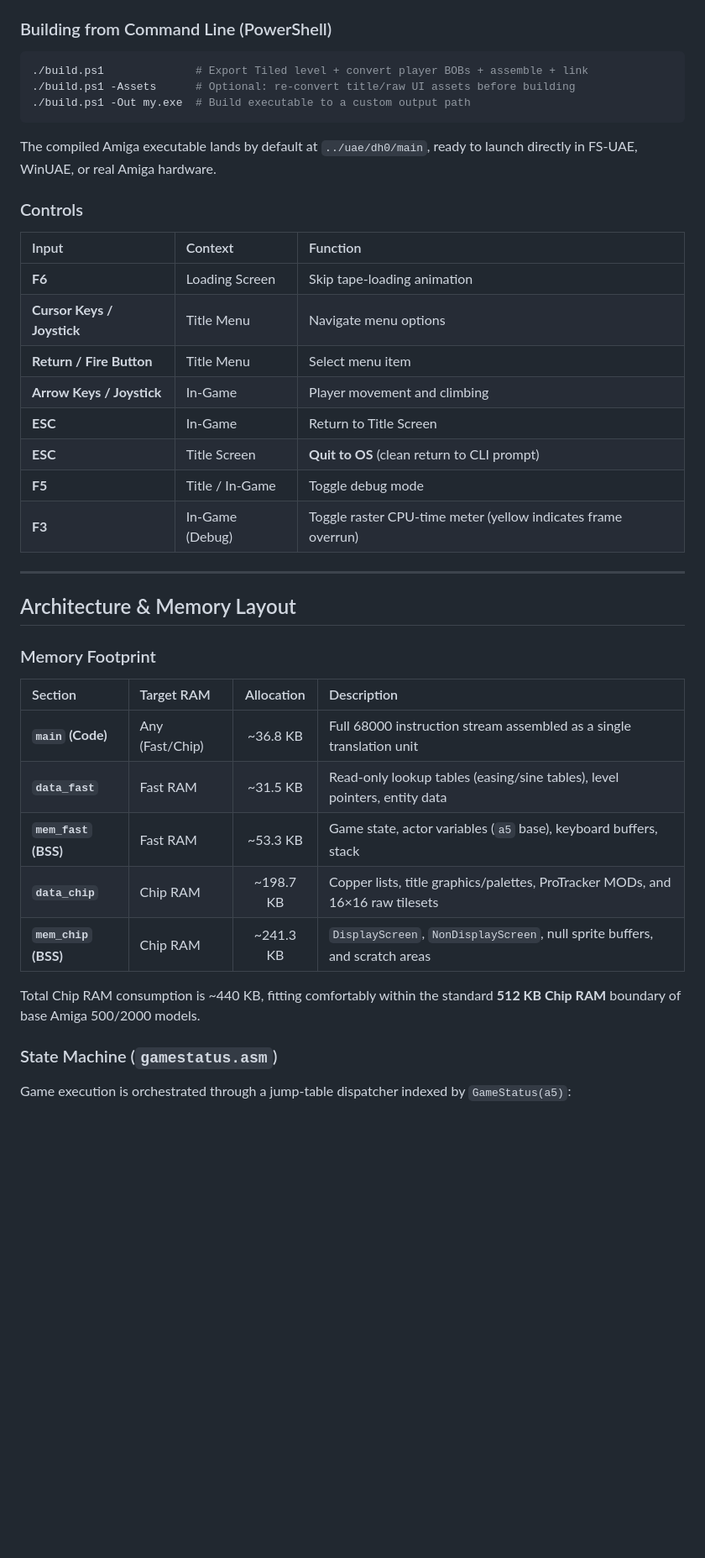
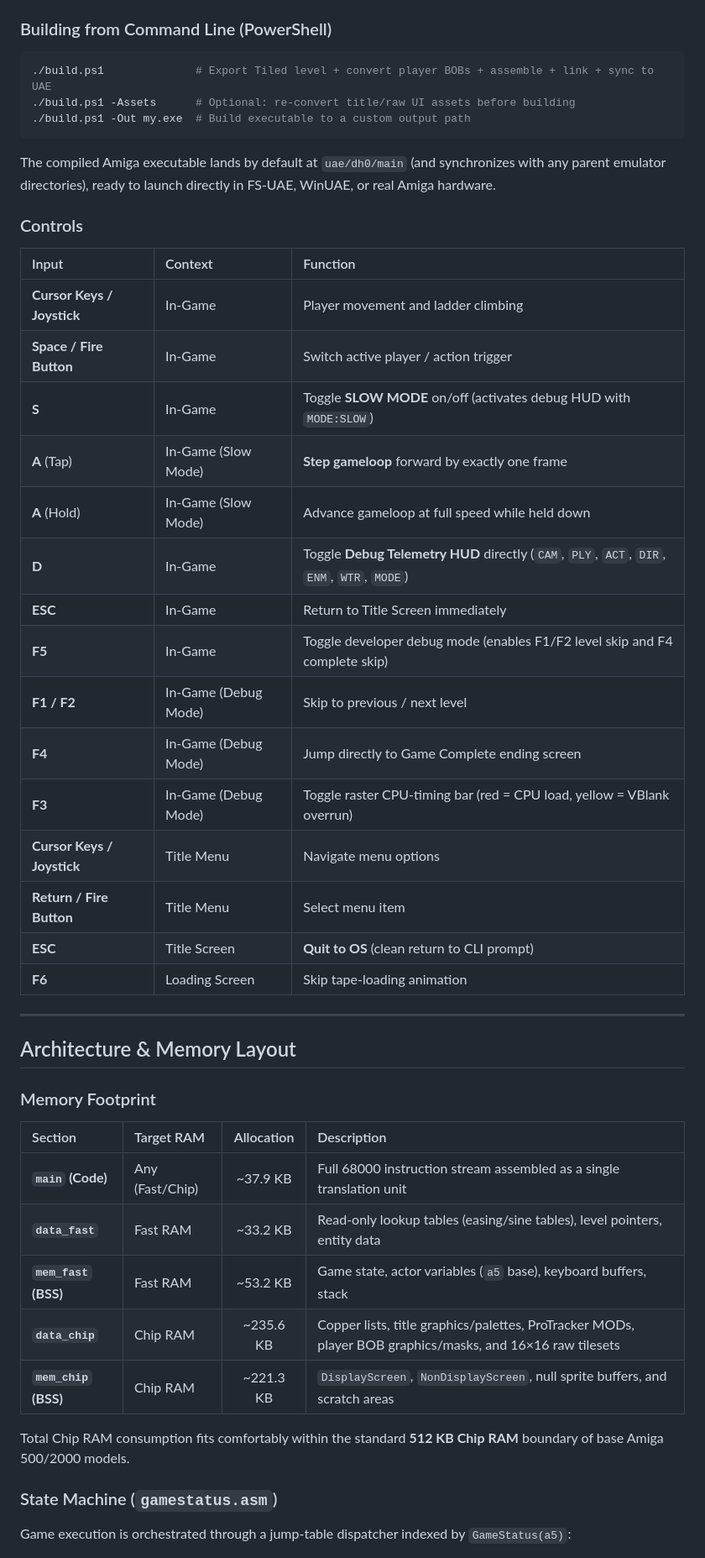
Before and after one commit to ELMGames/AmigaGameEngine, a Markdown page: README.md, the part around one of its changes. Shown at 84% size. Rendered like a GitHub page; blank space fills up the shorter version.

````diff
--- a/README.md
+++ b/README.md
@@ -27,25 +29,32 @@ Out of the box, it features a complete boot-to-gameplay pipeline: custom OS take
 ### Building from Command Line (PowerShell)
 
 ```powershell
-./build.ps1              # Export Tiled level + convert player BOBs + assemble + link
+./build.ps1              # Export Tiled level + convert player BOBs + assemble + link + sync to UAE
 ./build.ps1 -Assets      # Optional: re-convert title/raw UI assets before building
 ./build.ps1 -Out my.exe  # Build executable to a custom output path
 ```
 
-The compiled Amiga executable lands by default at `../uae/dh0/main`, ready to launch directly in FS-UAE, WinUAE, or real Amiga hardware.
+The compiled Amiga executable lands by default at `uae/dh0/main` (and synchronizes with any parent emulator directories), ready to launch directly in FS-UAE, WinUAE, or real Amiga hardware.
 
 ### Controls
 
 | Input | Context | Function |
 | :--- | :--- | :--- |
-| **F6** | Loading Screen | Skip tape-loading animation |
+| **Cursor Keys / Joystick** | In-Game | Player movement and ladder climbing |
+| **Space / Fire Button** | In-Game | Switch active player / action trigger |
+| **S** | In-Game | Toggle **SLOW MODE** on/off (activates debug HUD with `MODE:SLOW`) |
+| **A** (Tap) | In-Game (Slow Mode) | **Step gameloop** forward by exactly one frame |
+| **A** (Hold) | In-Game (Slow Mode) | Advance gameloop at full speed while held down |
+| **D** | In-Game | Toggle **Debug Telemetry HUD** directly (`CAM`, `PLY`, `ACT`, `DIR`, `ENM`, `WTR`, `MODE`) |
+| **ESC** | In-Game | Return to Title Screen immediately |
+| **F5** | In-Game | Toggle developer debug mode (enables F1/F2 level skip and F4 complete skip) |
+| **F1 / F2** | In-Game (Debug Mode) | Skip to previous / next level |
+| **F4** | In-Game (Debug Mode) | Jump directly to Game Complete ending screen |
+| **F3** | In-Game (Debug Mode) | Toggle raster CPU-timing bar (red = CPU load, yellow = VBlank overrun) |
 | **Cursor Keys / Joystick** | Title Menu | Navigate menu options |
 | **Return / Fire Button** | Title Menu | Select menu item |
-| **Arrow Keys / Joystick** | In-Game | Player movement and climbing |
-| **ESC** | In-Game | Return to Title Screen |
 | **ESC** | Title Screen | **Quit to OS** (clean return to CLI prompt) |
-| **F5** | Title / In-Game | Toggle debug mode |
-| **F3** | In-Game (Debug) | Toggle raster CPU-time meter (yellow indicates frame overrun) |
+| **F6** | Loading Screen | Skip tape-loading animation |
 
 ---
 
@@ -55,13 +64,13 @@ The compiled Amiga executable lands by default at `../uae/dh0/main`, ready to la
 
 | Section | Target RAM | Allocation | Description |
 | :--- | :--- | :---: | :--- |
-| **`main` (Code)** | Any (Fast/Chip) | ~36.8 KB | Full 68000 instruction stream assembled as a single translation unit |
-| **`data_fast`** | Fast RAM | ~31.5 KB | Read-only lookup tables (easing/sine tables), level pointers, entity data |
-| **`mem_fast` (BSS)** | Fast RAM | ~53.3 KB | Game state, actor variables (`a5` base), keyboard buffers, stack |
-| **`data_chip`** | Chip RAM | ~198.7 KB | Copper lists, title graphics/palettes, ProTracker MODs, and 16×16 raw tilesets |
-| **`mem_chip` (BSS)** | Chip RAM | ~241.3 KB | `DisplayScreen`, `NonDisplayScreen`, null sprite buffers, and scratch areas |
+| **`main` (Code)** | Any (Fast/Chip) | ~37.9 KB | Full 68000 instruction stream assembled as a single translation unit |
+| **`data_fast`** | Fast RAM | ~33.2 KB | Read-only lookup tables (easing/sine tables), level pointers, entity data |
+| **`mem_fast` (BSS)** | Fast RAM | ~53.2 KB | Game state, actor variables (`a5` base), keyboard buffers, stack |
+| **`data_chip`** | Chip RAM | ~235.6 KB | Copper lists, title graphics/palettes, ProTracker MODs, player BOB graphics/masks, and 16×16 raw tilesets |
+| **`mem_chip` (BSS)** | Chip RAM | ~221.3 KB | `DisplayScreen`, `NonDisplayScreen`, null sprite buffers, and scratch areas |
 
-Total Chip RAM consumption is ~440 KB, fitting comfortably within the standard **512 KB Chip RAM** boundary of base Amiga 500/2000 models.
+Total Chip RAM consumption fits comfortably within the standard **512 KB Chip RAM** boundary of base Amiga 500/2000 models.
 
 ### State Machine (`gamestatus.asm`)
 
````
Also changed, not shown: other parts of README.md (+24 -20 lines).
